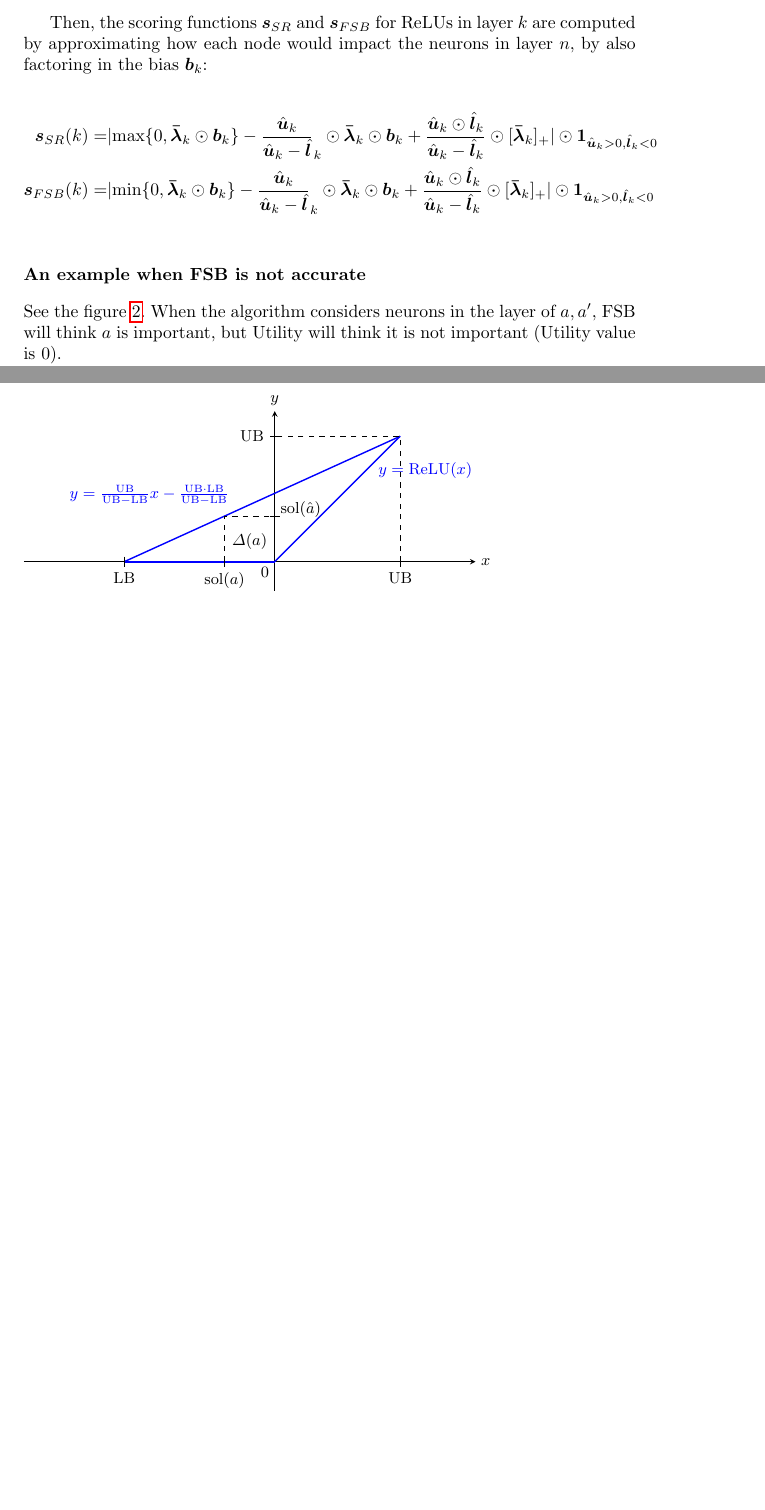
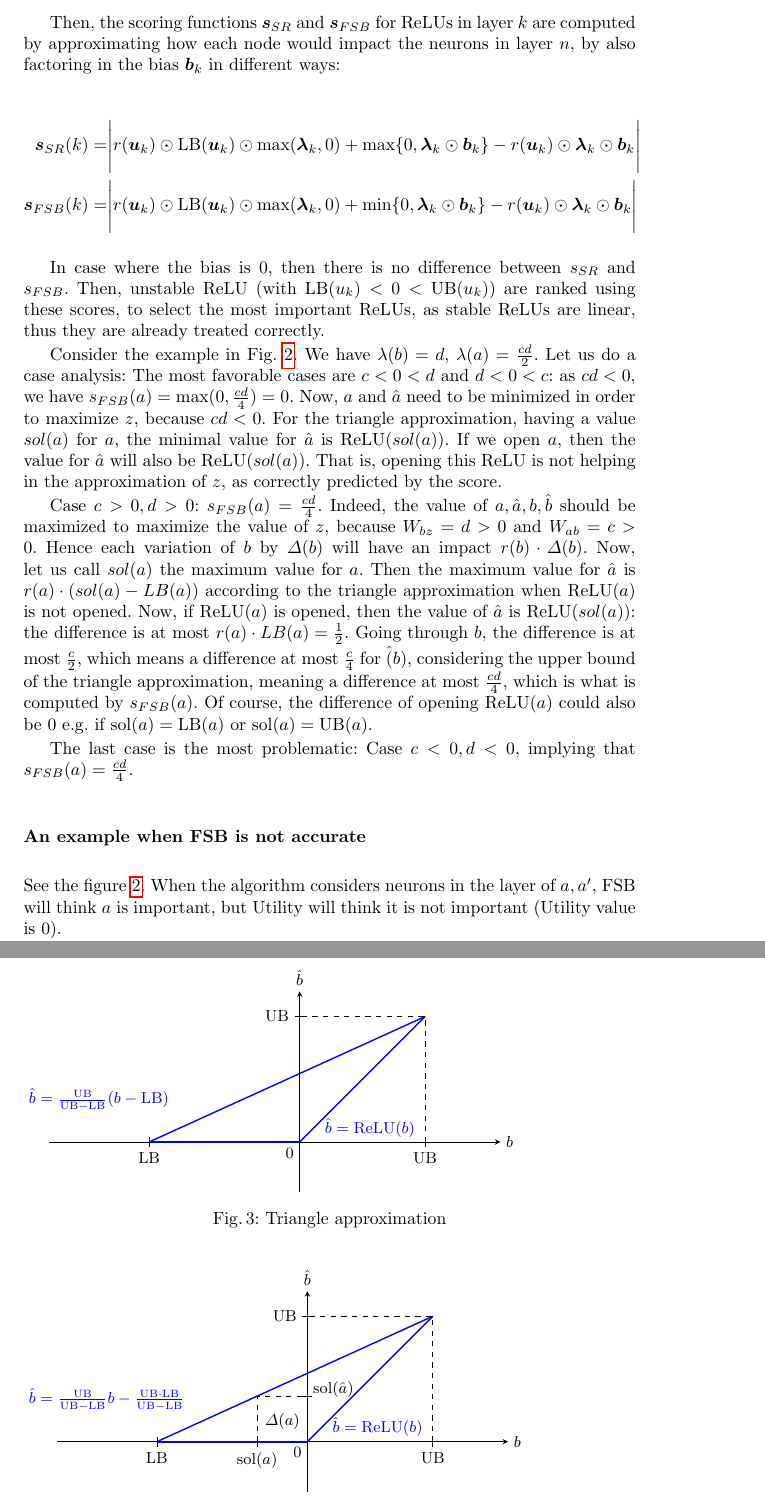
Before and after one commit to blaisegenest/vericompensate, a LaTeX paper (CAV 2025 TODO/Paper_noProof.tex, which reads CAV 2025 TODO/Comparison.tex): two parts of pages 10 and 11 of 31 before the commit and two parts of pages 10 and 12 of 32 after it, joined at a grey line, cut so that both start at the same text, the shorter picture padded with empty space. Compiled offline with pdfLaTeX.

Commit message:
comparison

```diff
--- a/CAV 2025 TODO/Comparison.tex
+++ b/CAV 2025 TODO/Comparison.tex
@@ -9,13 +9,39 @@ First, we adapt from the BaB-SR \cite{BaB} and FSB \cite{FSB} functions, selecti
 \end{align*}
 
 
-Then, the scoring functions $\bm{s}_{SR}$ and $\bm{s}_{FSB}$ for ReLUs in layer $k$ are computed by approximating how each node would impact the neurons in layer $n$, by also factoring in the bias $\bm{b}_k$:
+Then, the scoring functions $\bm{s}_{SR}$ and $\bm{s}_{FSB}$ for ReLUs in layer $k$ are computed by approximating how each node would impact the neurons in layer $n$, by also factoring in the bias $\bm{b}_k$ in different ways:
 
 \begin{align*}
-	\bm{s}_{SR}(k) =& \lvert\max\{0,\bm{\bar{\lambda}}_{k}\odot\bm{b}_{k}\}-\frac{\hat{\bm{u}}_k}{\hat{\bm{u}}_k-\hat{\bm{l}}}_k\odot\bm{\bar{\lambda}}_{k}\odot\bm{{b}}_{k}+\frac{\hat{\bm{u}}_k\odot\hat{\bm{l}}_k}{\hat{\bm{u}}_k-\hat{\bm{l}}_k}\odot[\bm{\bar{\lambda}}_{k}]_+\rvert \odot\bm{1}_{\hat{\bm{u}}_k>0,\hat{\bm{l}}_k<0} \\
-	\bm{s}_{FSB}(k) =& \lvert\min\{0,\bm{\bar{\lambda}}_{k}\odot\bm{b}_{k}\}-\frac{\hat{\bm{u}}_k}{\hat{\bm{u}}_k-\hat{\bm{l}}}_k\odot\bm{\bar{\lambda}}_{k}\odot\bm{{b}}_{k}+\frac{\hat{\bm{u}}_k\odot\hat{\bm{l}}_k}{\hat{\bm{u}}_k-\hat{\bm{l}}_k}\odot[\bm{\bar{\lambda}}_{k}]_+\rvert \odot\bm{1}_{\hat{\bm{u}}_k>0,\hat{\bm{l}}_k<0}
+	\bm{s}_{SR}(k) =& %\bm{1}_{\bm{u}_k>0,\bm{l}_k<0} \odot
+	\Biggl\lvert r(\bm{u}_k) \odot \LB(\bm{u}_k) \odot \max(\bm{\lambda}_{k},0)
+	+ \max\{0,\bm{\lambda}_{k}\odot\bm{b}_{k}\}-r(\bm{u}_k) \odot\bm{\lambda}_{k}\odot\bm{{b}}_{k}
+	\Biggr\rvert  \\
+	\bm{s}_{FSB}(k) =& \Biggl\lvert r(\bm{u}_k) \odot \LB(\bm{u}_k) \odot \max(\bm{\lambda}_{k},0)
+	+ \min\{0,\bm{\lambda}_{k}\odot\bm{b}_{k}\}-r(\bm{u}_k) \odot\bm{\lambda}_{k}\odot\bm{{b}}_{k}
+	\Biggr\rvert
 \end{align*}
 
+In case where the bias is 0, then there is no difference between $s_{SR}$ and $s_{FSB}$.
+Then, unstable ReLU (with $\LB(u_k) < 0 < \UB(u_k)$) are ranked using these scores, to select the most important ReLUs, as stable ReLUs are linear, thus they are already treated correctly.
+
+
+Consider the example in Fig. \ref{img:FSB_example}.
+We have $\lambda(b)=d$, $\lambda(a)=\frac{cd}{2}$.
+Let us do a case analysis:
+The most favorable cases are $c < 0 < d$ and $d < 0 < c$:
+as $cd <0$, we have $s_{FSB}(a)=\max(0,\frac{cd}{4}) = 0$.
+Now, $a$ and $\hat{a}$ need to be minimized in order to maximize $z$, because $cd <0$.
+For the triangle approximation, having a value $sol(a)$ for $a$, the minimal value for $\hat{a}$ is $\ReLU(sol(a))$. If we open $a$, then the value for $\hat{a}$ will also be $\ReLU(sol(a))$. That is, opening this ReLU is not helping in the approximation of $z$, as correctly predicted by the score.
+
+Case $c>0,d>0$: $s_{FSB}(a)=\frac{cd}{4}$.
+Indeed, the value of $a,\hat{a},b,\hat{b}$ should be maximized to maximize the value of $z$, because $W_{bz}=d>0$ and $W_{ab}=c>0$. Hence each variation of $b$ by $\Delta(b)$ will have an impact $r(b) \cdot \Delta(b)$.
+Now, let us call $sol(a)$ the maximum value for $a$.
+Then the maximum value for $\hat{a}$ is $r(a)\cdot (sol(a)-LB(a))$ according to the triangle approximation when $\ReLU(a)$ is not opened. Now, if $\ReLU(a)$ is opened, then
+the value of $\hat{a}$ is $\ReLU(sol(a))$: the difference is at most $r(a) \cdot LB(a) = \frac{1}{2}$. Going through $b$, the difference is at most $\frac{c}{2}$, which means a difference at most $\frac{c}{4}$ for $\hat(b)$, considering the upper bound of the triangle approximation, meaning a difference at most $\frac{cd}{4}$, which is what is computed by
+$s_{FSB}(a)$. Of course, the difference of opening $\ReLU(a)$ could also be 0 e.g. if $\sol(a)=\LB(a)$ or $\sol(a)=\UB(a)$.
+
+The last case is the most problematic:
+Case $c<0,d<0$, implying that $s_{FSB}(a)=\frac{cd}{4}$.
 
 
 \begin{figure}[b!]
@@ -112,16 +138,52 @@ Then, the scoring functions $\bm{s}_{SR}$ and $\bm{s}_{FSB}$ for ReLUs in layer
 
 
 \begin{figure}[t!]
+	\begin{tikzpicture}[scale=1, >=stealth]
+
+		% Draw axes
+		\draw[->] (-5,0) -- (4,0) node[right] {$b$};
+		\draw[->] (0,-1) -- (0,3) node[above] {$\hat{b}$};
+
+		% Draw ReLU function
+		\draw[line width=0.4mm, blue] (-3,0) -- (0,0);
+		\draw[thick, blue] (0,0) -- (2.5,2.5) node[below, shift={(-1.1,-1.9)}] {$\hat{b} = \ReLU(b)$};
+		\draw[thick, blue] (-3,0) -- (2.5,2.5) node[above, shift={(-6.5,-2)}] {$\hat{b} = \frac{\UB}{\UB-\LB} (b-\LB)$};
+
+		% Add labels
+		\draw[dashed] (2.5,0) -- (2.5,2.5) -- (0,2.5); % Optional grid
+		\node[below left] at (0,0) {$0$};
+
+		% Add tick marks
+
+		\foreach \x in {2.5}
+		\draw[shift={(\x,0)}] (0,0.1) -- (0,-0.1) node[below] {$\UB$};
+		\foreach \x in {-3}
+		\draw[shift={(\x,0)}] (0,0.1) -- (0,-0.1) node[below] {$\LB$};
+
+		\foreach \y in {2.5}
+		\draw[shift={(0,\y)}] (0.1,0) -- (-0.1,0) node[left] {$\UB$};
+
+
+	\end{tikzpicture}
+		\caption{Triangle approximation}
+	\label{img:FSB}
+	\end{figure}
+
+
+
+
+
+\begin{figure}[t!]
 \begin{tikzpicture}[scale=1, >=stealth]
 
 	% Draw axes
-	\draw[->] (-5,0) -- (4,0) node[right] {$x$};
-	\draw[->] (0,-1) -- (0,3) node[above] {$y$};
+	\draw[->] (-5,0) -- (4,0) node[right] {$b$};
+	\draw[->] (0,-1) -- (0,3) node[above] {$\hat{b}$};
 
 	% Draw ReLU function
 	\draw[line width=0.4mm, blue] (-3,0) -- (0,0);
-	\draw[thick, blue] (0,0) -- (2.5,2.5) node[below, shift={(0.5,-0.4)}] {$y = \ReLU(x)$};
-	\draw[thick, blue] (-3,0) -- (2.5,2.5) node[above, shift={(-5,-1.5)}] {$y = \frac{\UB}{\UB-\LB} x-\frac{\UB\cdot\LB}{\UB-\LB}$};
+	\draw[thick, blue] (0,0) -- (2.5,2.5) node[below, shift={(-1.1,-1.9)}] {$\hat{b} = \ReLU(b)$};
+	\draw[thick, blue] (-3,0) -- (2.5,2.5) node[above, shift={(-6.5,-2)}] {$\hat{b} = \frac{\UB}{\UB-\LB} b-\frac{\UB\cdot\LB}{\UB-\LB}$};
 
 	% Add labels
 	\draw[dashed] (2.5,0) -- (2.5,2.5) -- (0,2.5); % Optional grid
@@ -144,7 +206,7 @@ Then, the scoring functions $\bm{s}_{SR}$ and $\bm{s}_{FSB}$ for ReLUs in layer
 
 \end{tikzpicture}
 	\caption{}
-\label{img:Utility}
+\label{img:Utility2}
 \end{figure}
 
 \subsection*{An example when FSB is not accurate}
```
Also changed, not shown: CAV 2025 TODO/Paper_noProof.tex (+1 -0 lines), CAV 2025 TODO/Comparison.tex (10 more changed lines).
